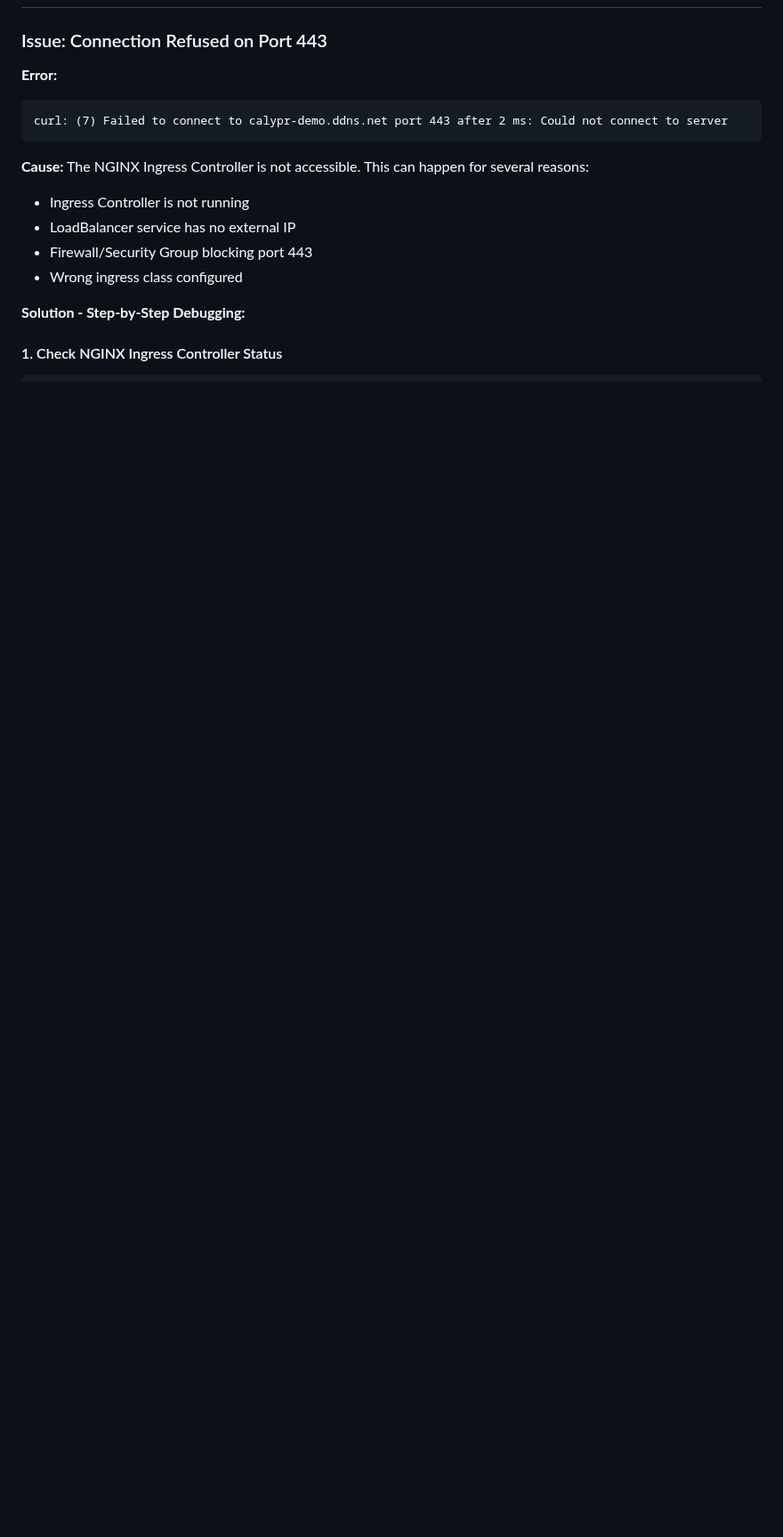
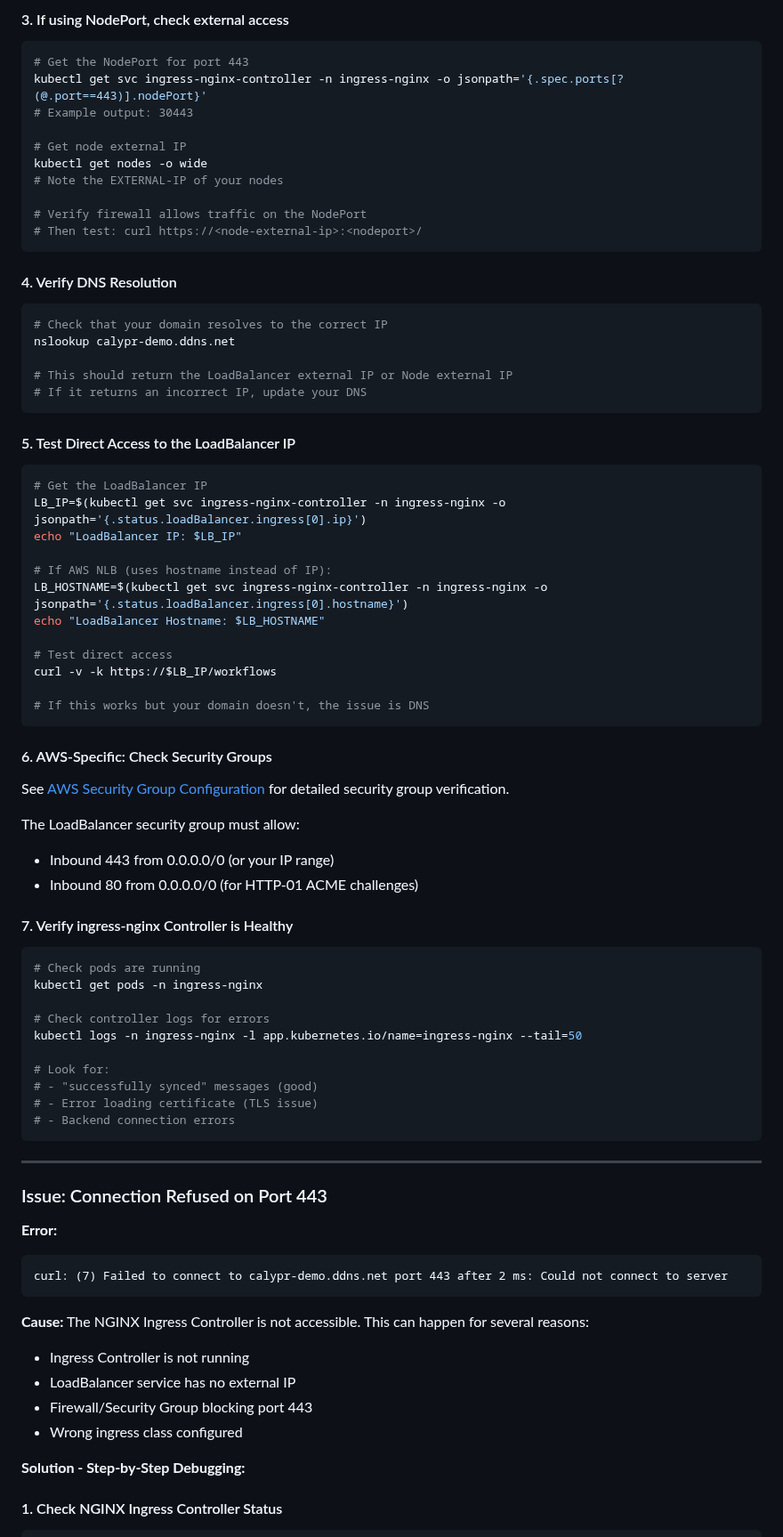
Before and after one commit to calypr/argo-helm, a Markdown page: docs/troubleshooting.md, the part around one of its changes. Shown at 89% size. Rendered like a GitHub page; blank space fills up the shorter version.

Commit message:
Add troubleshooting docs for external connection issues when internal services work
Co-authored-by: bwalsh <47808+bwalsh@users.noreply.github.com>

````diff
--- a/docs/troubleshooting.md
+++ b/docs/troubleshooting.md
@@ -125,3 +204,69 @@ kubectl get eventsources -A
+#### 3. If using NodePort, check external access
+
+```bash
+# Get the NodePort for port 443
+kubectl get svc ingress-nginx-controller -n ingress-nginx -o jsonpath='{.spec.ports[?(@.port==443)].nodePort}'
+# Example output: 30443
+
+# Get node external IP
+kubectl get nodes -o wide
+# Note the EXTERNAL-IP of your nodes
+
+# Verify firewall allows traffic on the NodePort
+# Then test: curl https://<node-external-ip>:<nodeport>/
+```
+
+#### 4. Verify DNS Resolution
+
+```bash
+# Check that your domain resolves to the correct IP
+nslookup calypr-demo.ddns.net
+
+# This should return the LoadBalancer external IP or Node external IP
+# If it returns an incorrect IP, update your DNS
+```
+
+#### 5. Test Direct Access to the LoadBalancer IP
+
+```bash
+# Get the LoadBalancer IP
+LB_IP=$(kubectl get svc ingress-nginx-controller -n ingress-nginx -o jsonpath='{.status.loadBalancer.ingress[0].ip}')
+echo "LoadBalancer IP: $LB_IP"
+
+# If AWS NLB (uses hostname instead of IP):
+LB_HOSTNAME=$(kubectl get svc ingress-nginx-controller -n ingress-nginx -o jsonpath='{.status.loadBalancer.ingress[0].hostname}')
+echo "LoadBalancer Hostname: $LB_HOSTNAME"
+
+# Test direct access
+curl -v -k https://$LB_IP/workflows
+
+# If this works but your domain doesn't, the issue is DNS
+```
+
+#### 6. AWS-Specific: Check Security Groups
+
+See [AWS Security Group Configuration](#aws-security-group-configuration) for detailed security group verification.
+
+The LoadBalancer security group must allow:
+- Inbound 443 from 0.0.0.0/0 (or your IP range)
+- Inbound 80 from 0.0.0.0/0 (for HTTP-01 ACME challenges)
+
+#### 7. Verify ingress-nginx Controller is Healthy
+
+```bash
+# Check pods are running
+kubectl get pods -n ingress-nginx
+
+# Check controller logs for errors
+kubectl logs -n ingress-nginx -l app.kubernetes.io/name=ingress-nginx --tail=50
+
+# Look for:
+# - "successfully synced" messages (good)
+# - Error loading certificate (TLS issue)
+# - Backend connection errors
+```
+
+---
 
 ### Issue: Connection Refused on Port 443
 
````
Also changed, not shown: other parts of docs/troubleshooting.md (+79 -0 lines).
